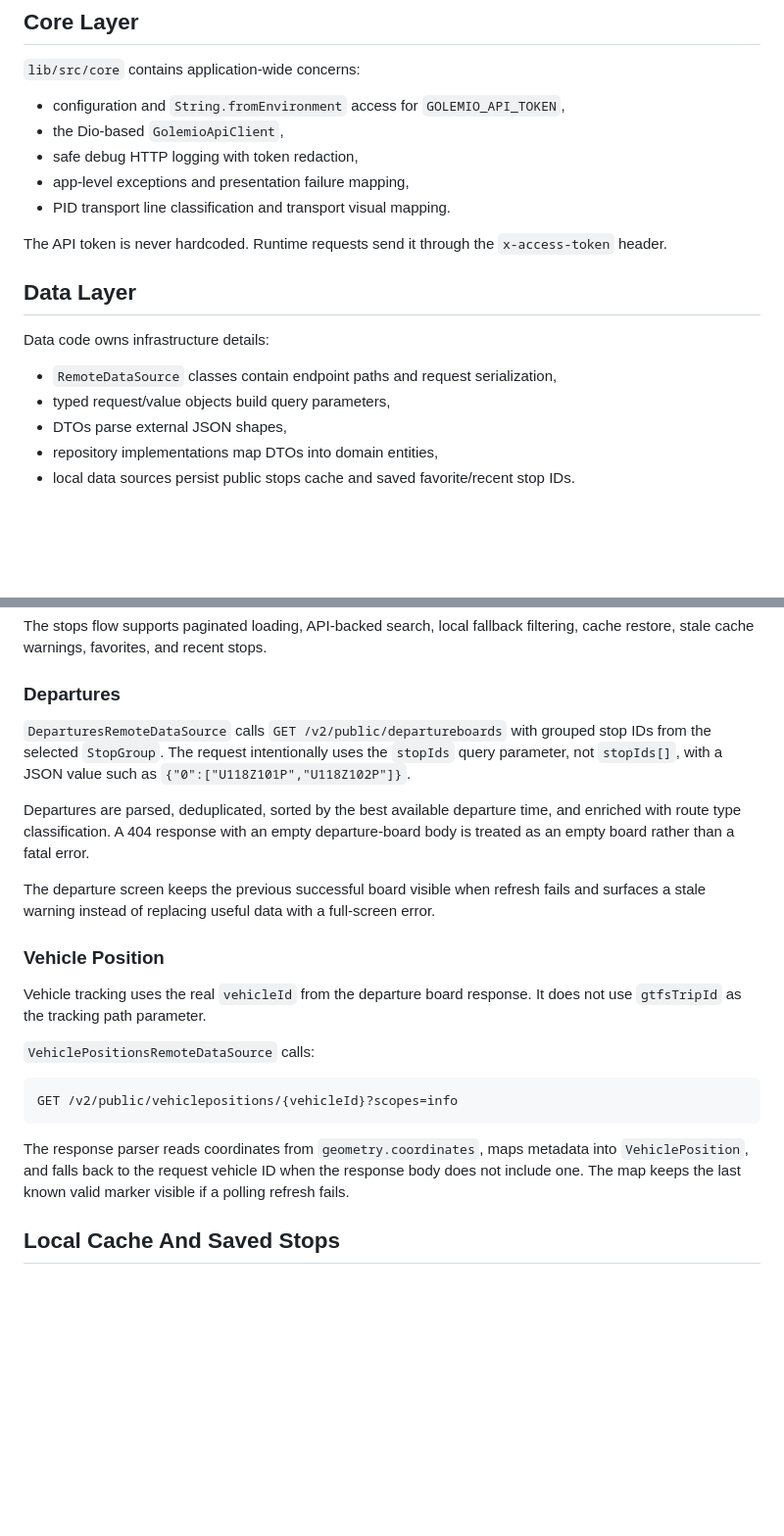
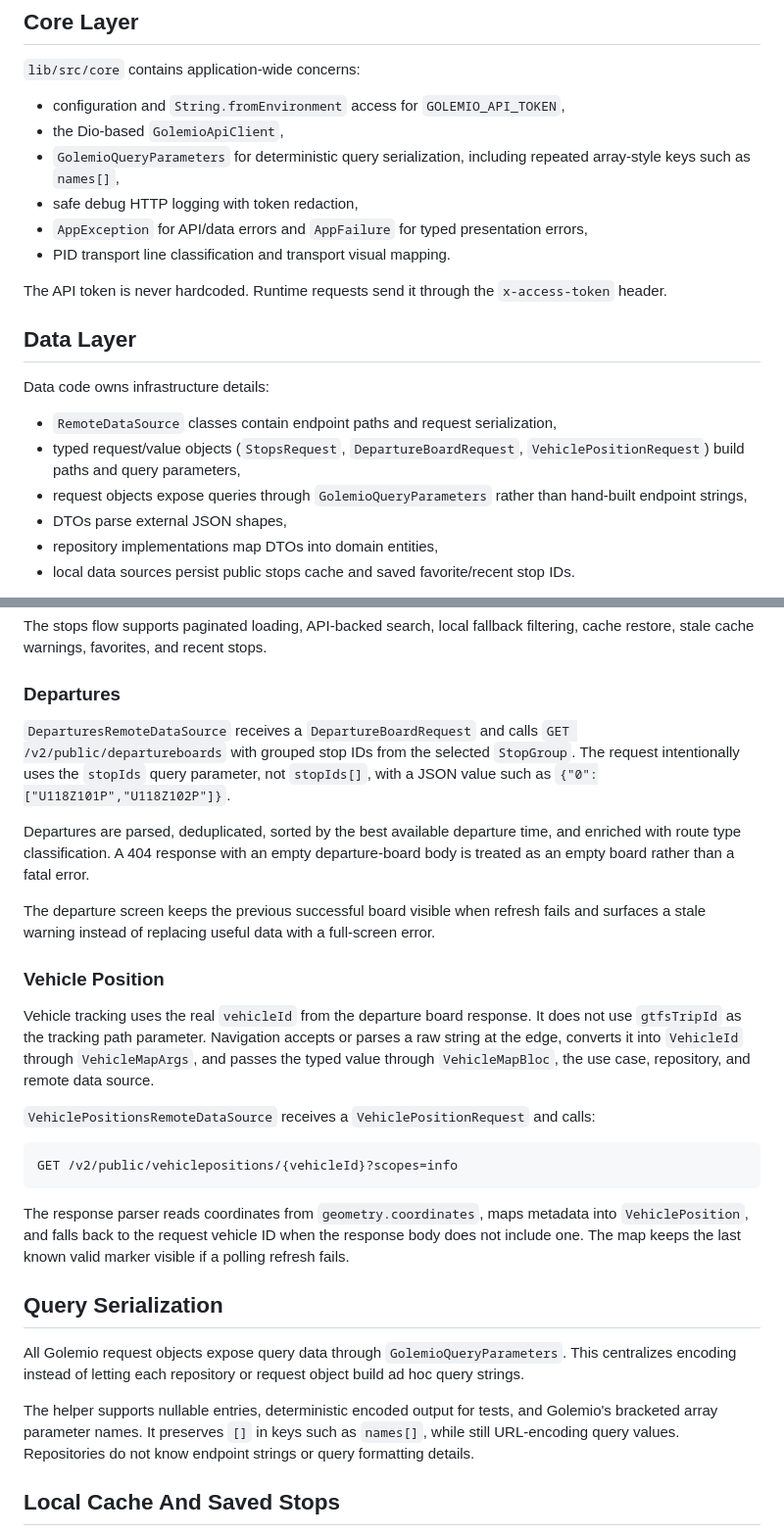
Before and after one commit to Xardas365/pid_oict, a Markdown page: ARCHITECTURE.md, 2 parts joined by grey strips. Shown at 98% size. Rendered like a GitHub page; blank space fills up the shorter version.

Commit message:
docs: update architecture after refactors

````diff
--- a/ARCHITECTURE.md
+++ b/ARCHITECTURE.md
@@ -53,8 +53,11 @@ near each other. Shared code is kept only when it is genuinely cross-feature.
 
 - configuration and `String.fromEnvironment` access for `GOLEMIO_API_TOKEN`,
 - the Dio-based `GolemioApiClient`,
+- `GolemioQueryParameters` for deterministic query serialization, including
+  repeated array-style keys such as `names[]`,
 - safe debug HTTP logging with token redaction,
-- app-level exceptions and presentation failure mapping,
+- `AppException` for API/data errors and `AppFailure` for typed presentation
+  errors,
 - PID transport line classification and transport visual mapping.
 
 The API token is never hardcoded. Runtime requests send it through the
@@ -65,7 +68,10 @@ The API token is never hardcoded. Runtime requests send it through the
 Data code owns infrastructure details:
 
 - `RemoteDataSource` classes contain endpoint paths and request serialization,
-- typed request/value objects build query parameters,
+- typed request/value objects (`StopsRequest`, `DepartureBoardRequest`,
+  `VehiclePositionRequest`) build paths and query parameters,
+- request objects expose queries through `GolemioQueryParameters` rather than
+  hand-built endpoint strings,
 - DTOs parse external JSON shapes,
 - repository implementations map DTOs into domain entities,
 - local data sources persist public stops cache and saved favorite/recent stop
@@ -131,10 +159,10 @@ filtering, cache restore, stale cache warnings, favorites, and recent stops.
 
 ### Departures
 
-`DeparturesRemoteDataSource` calls `GET /v2/public/departureboards` with grouped
-stop IDs from the selected `StopGroup`. The request intentionally uses the
-`stopIds` query parameter, not `stopIds[]`, with a JSON value such as
-`{"0":["U118Z101P","U118Z102P"]}`.
+`DeparturesRemoteDataSource` receives a `DepartureBoardRequest` and calls
+`GET /v2/public/departureboards` with grouped stop IDs from the selected
+`StopGroup`. The request intentionally uses the `stopIds` query parameter, not
+`stopIds[]`, with a JSON value such as `{"0":["U118Z101P","U118Z102P"]}`.
 
 Departures are parsed, deduplicated, sorted by the best available departure
 time, and enriched with route type classification. A 404 response with an empty
@@ -147,9 +175,13 @@ full-screen error.
 ### Vehicle Position
 
 Vehicle tracking uses the real `vehicleId` from the departure board response.
-It does not use `gtfsTripId` as the tracking path parameter.
+It does not use `gtfsTripId` as the tracking path parameter. Navigation accepts
+or parses a raw string at the edge, converts it into `VehicleId` through
+`VehicleMapArgs`, and passes the typed value through `VehicleMapBloc`, the use
+case, repository, and remote data source.
 
-`VehiclePositionsRemoteDataSource` calls:
+`VehiclePositionsRemoteDataSource` receives a `VehiclePositionRequest` and
+calls:
 
 ```text
 GET /v2/public/vehiclepositions/{vehicleId}?scopes=info
@@ -159,6 +191,17 @@ The response parser reads coordinates from `geometry.coordinates`, maps
 metadata into `VehiclePosition`, and falls back to the request vehicle ID when
 the response body does not include one. The map keeps the last known valid
 marker visible if a polling refresh fails.
+
+## Query Serialization
+
+All Golemio request objects expose query data through
+`GolemioQueryParameters`. This centralizes encoding instead of letting each
+repository or request object build ad hoc query strings.
+
+The helper supports nullable entries, deterministic encoded output for tests,
+and Golemio's bracketed array parameter names. It preserves `[]` in keys such
+as `names[]`, while still URL-encoding query values. Repositories do not know
+endpoint strings or query formatting details.
 
 ## Local Cache And Saved Stops
 
````
Also changed, not shown: other parts of ARCHITECTURE.md (+23 -1 lines), README.md (+3 -3 lines).
